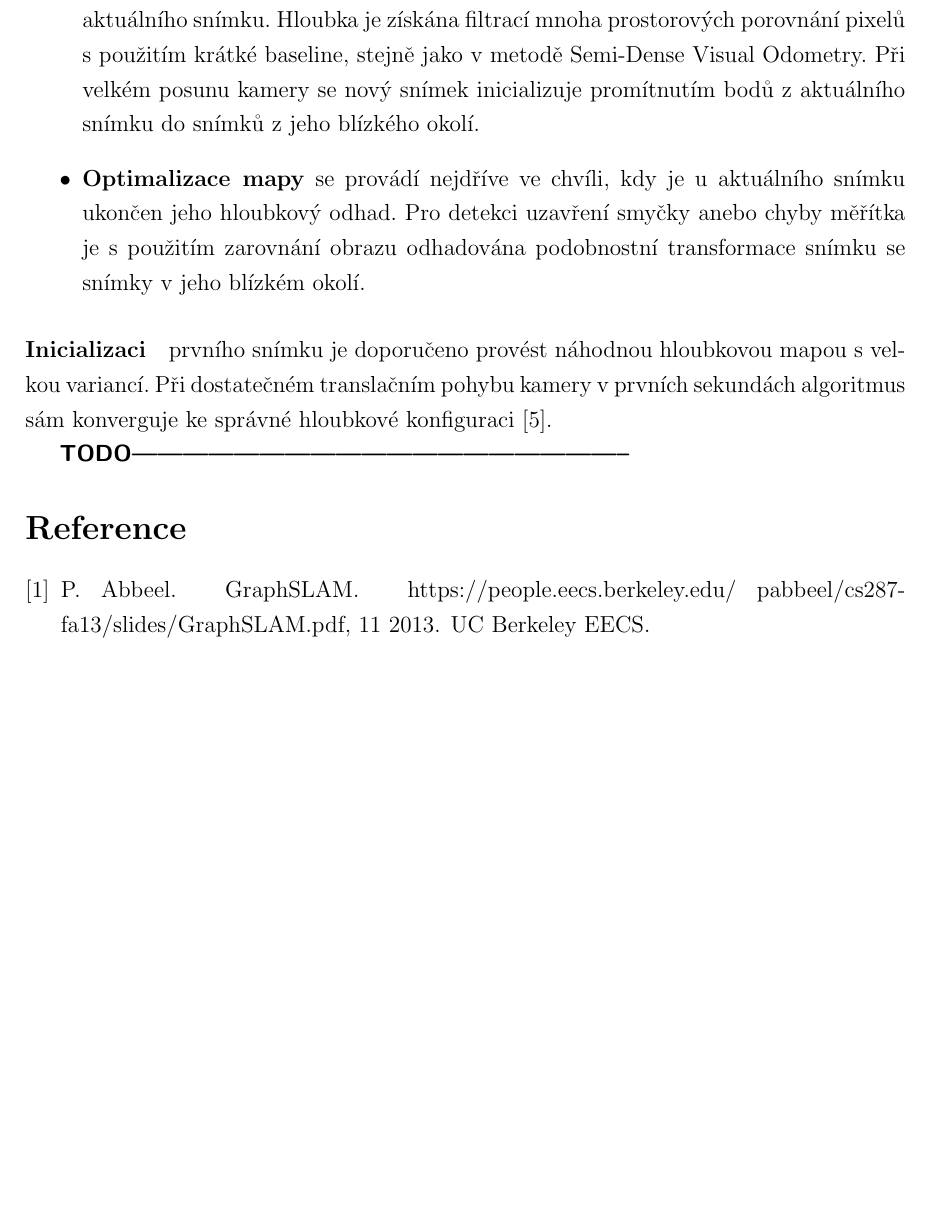
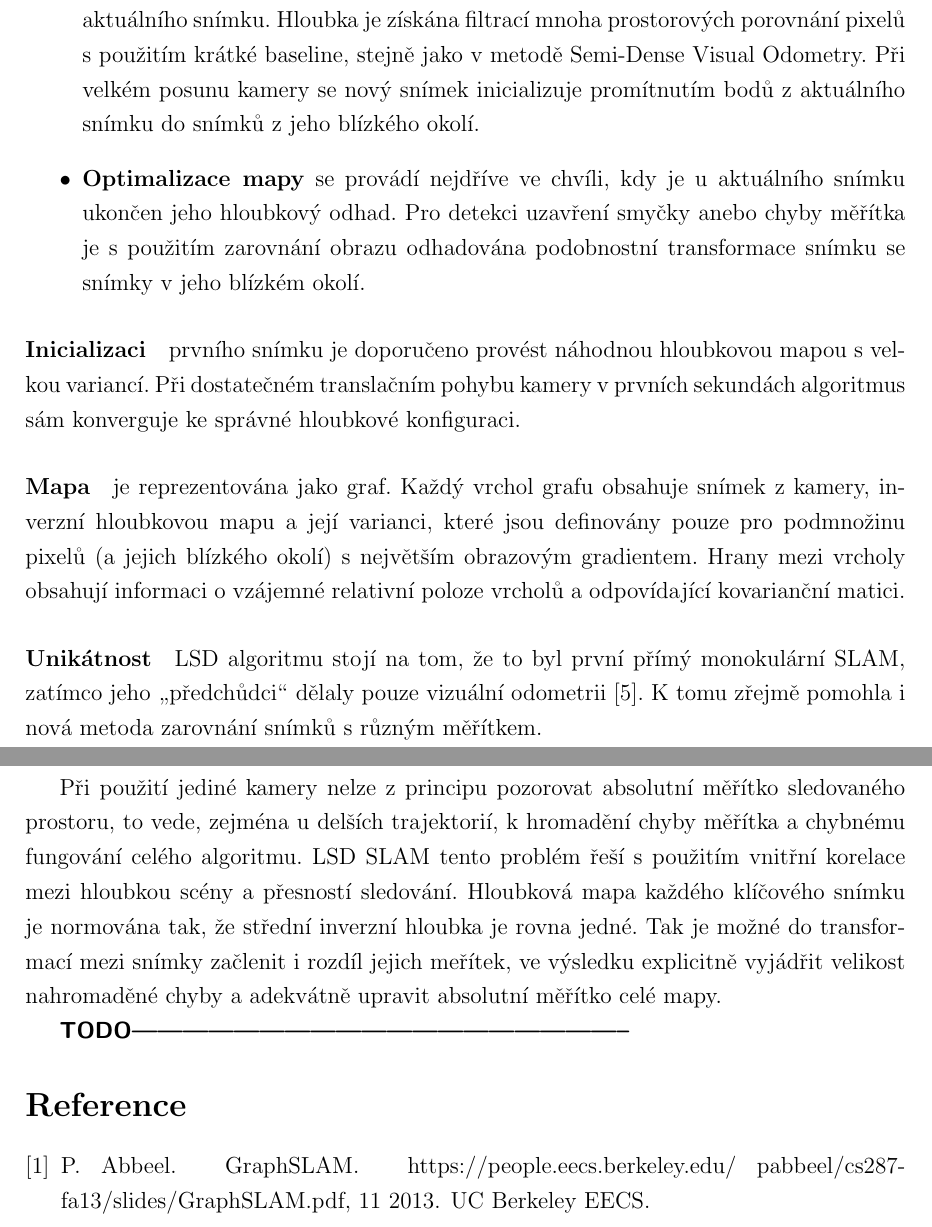
Before and after one commit to kratochviljakub/PRJ4, a LaTeX document (Rešerše/reserse.tex): part of page 15 of 16 before the commit and two parts of pages 15 and 16 of 16 after it, the two joined at a grey line, cut so that both start at the same text, the shorter picture padded with empty space. Compiled offline with pdfLaTeX.

Commit message:
Doplnění LSD SLAMu

```diff
--- a/Rešerše/reserse.tex
+++ b/Rešerše/reserse.tex
@@ -307,7 +307,13 @@ Algoritmus se skládá ze tří hlavních částí:
 	\item \textbf{Optimalizace mapy} se provádí nejdříve ve chvíli, kdy je u aktuálního snímku ukončen jeho hloubkový odhad. Pro detekci uzavření smyčky anebo chyby měřítka je s použitím zarovnání obrazu odhadována podobnostní transformace snímku se snímky v jeho blízkém okolí.
 \end{itemize}
 
-\paragraph{Inicializaci} prvního snímku je doporučeno provést náhodnou hloubkovou mapou s velkou variancí. Při dostatečném translačním pohybu kamery v prvních sekundách algoritmus sám konverguje ke správné hloubkové konfiguraci \cite{Engel14_LSD}.
+\paragraph{Inicializaci} prvního snímku je doporučeno provést náhodnou hloubkovou mapou s velkou variancí. Při dostatečném translačním pohybu kamery v prvních sekundách algoritmus sám konverguje ke správné hloubkové konfiguraci.
+
+\paragraph{Mapa} je reprezentována jako graf. Každý vrchol grafu obsahuje snímek z kamery, inverzní hloubkovou mapu a její varianci, které jsou definovány pouze pro podmnožinu pixelů (a jejich blízkého okolí) s největším obrazovým gradientem. Hrany mezi vrcholy obsahují informaci o vzájemné relativní poloze vrcholů a odpovídající kovarianční matici.
+
+\paragraph{Unikátnost} LSD algoritmu stojí na tom, že to byl první přímý monokulární SLAM, zatímco jeho \uv{předchůdci} dělaly pouze vizuální odometrii \cite{Engel14_LSD}. K tomu zřejmě pomohla i nová metoda zarovnání snímků s různým měřítkem.
+
+Při použití jediné kamery nelze z principu pozorovat absolutní měřítko sledovaného prostoru, to vede, zejména u delších trajektorií, k hromadění chyby měřítka a chybnému fungování celého algoritmu. LSD SLAM tento problém řeší s použitím vnitřní korelace mezi hloubkou scény a přesností sledování. Hloubková mapa každého klíčového snímku je normována tak, že střední inverzní hloubka je rovna jedné. Tak je možné do transformací mezi snímky začlenit i rozdíl jejich meřítek, ve výsledku explicitně vyjádřit velikost nahromaděné chyby a adekvátně upravit absolutní měřítko celé mapy.
 
 
 
```
Also changed, not shown: Rešerše/reserse.pdf, 3 other files.
